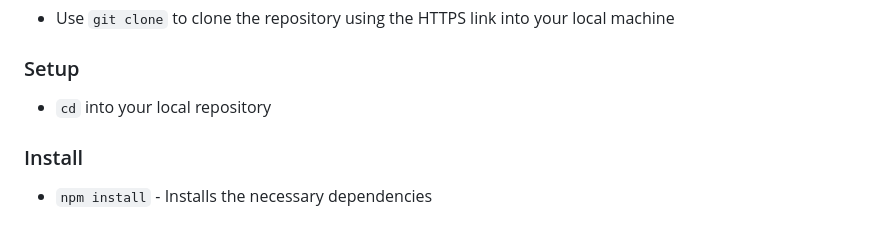
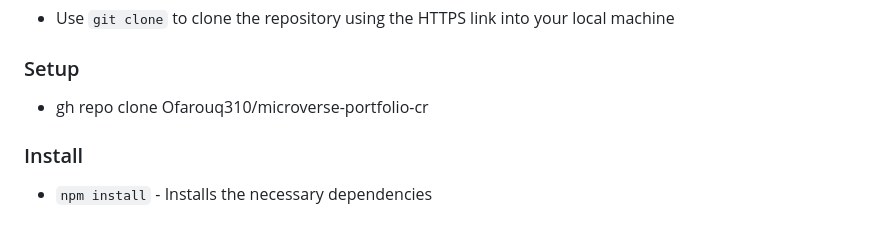
Before and after one commit to Ofarouq310/microverse-portfolio-cr, a Markdown page: README.md, the part around the change. Drawn GitHub-style.

```diff
--- a/README.md
+++ b/README.md
@@ -67,7 +67,7 @@ To get a local copy up and running, follow these steps.
 
 ### Setup
 
-- `cd` into your local repository
+- gh repo clone Ofarouq310/microverse-portfolio-cr
 
 ### Install
 
```
